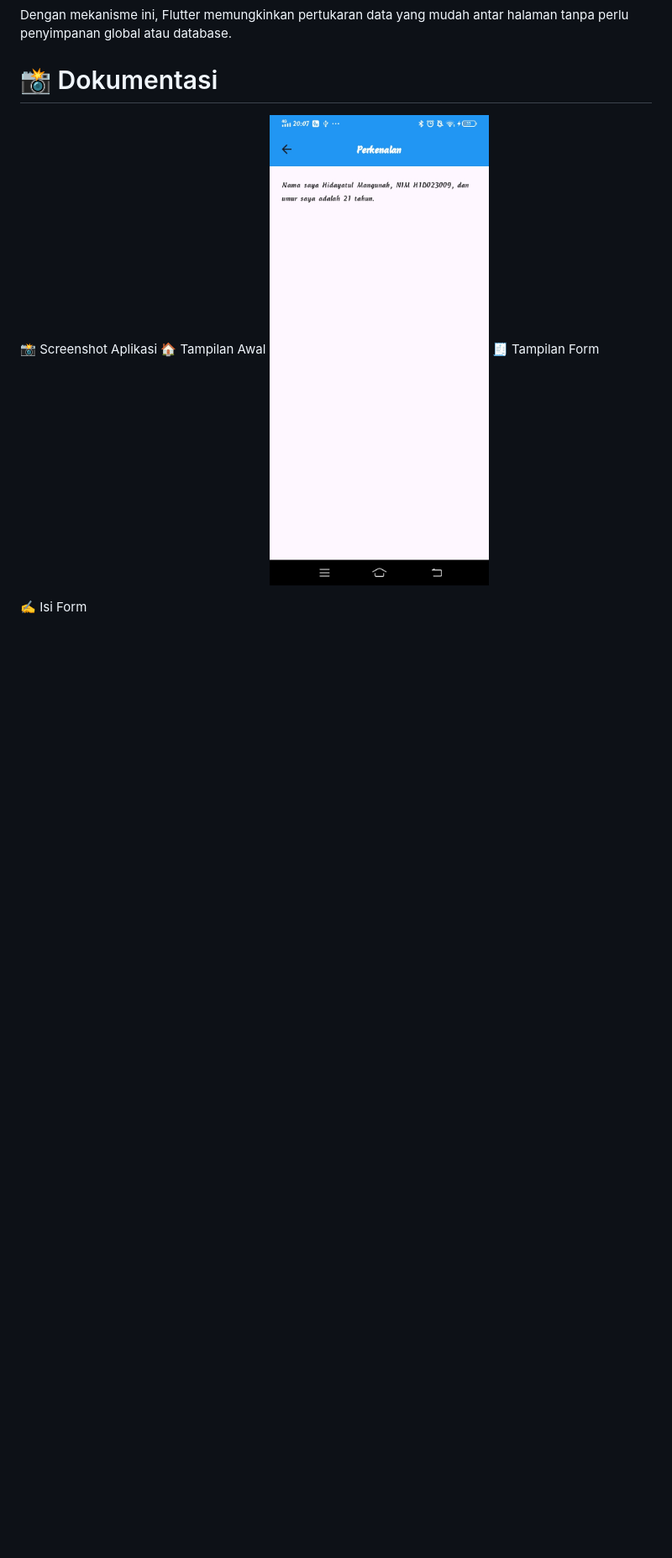
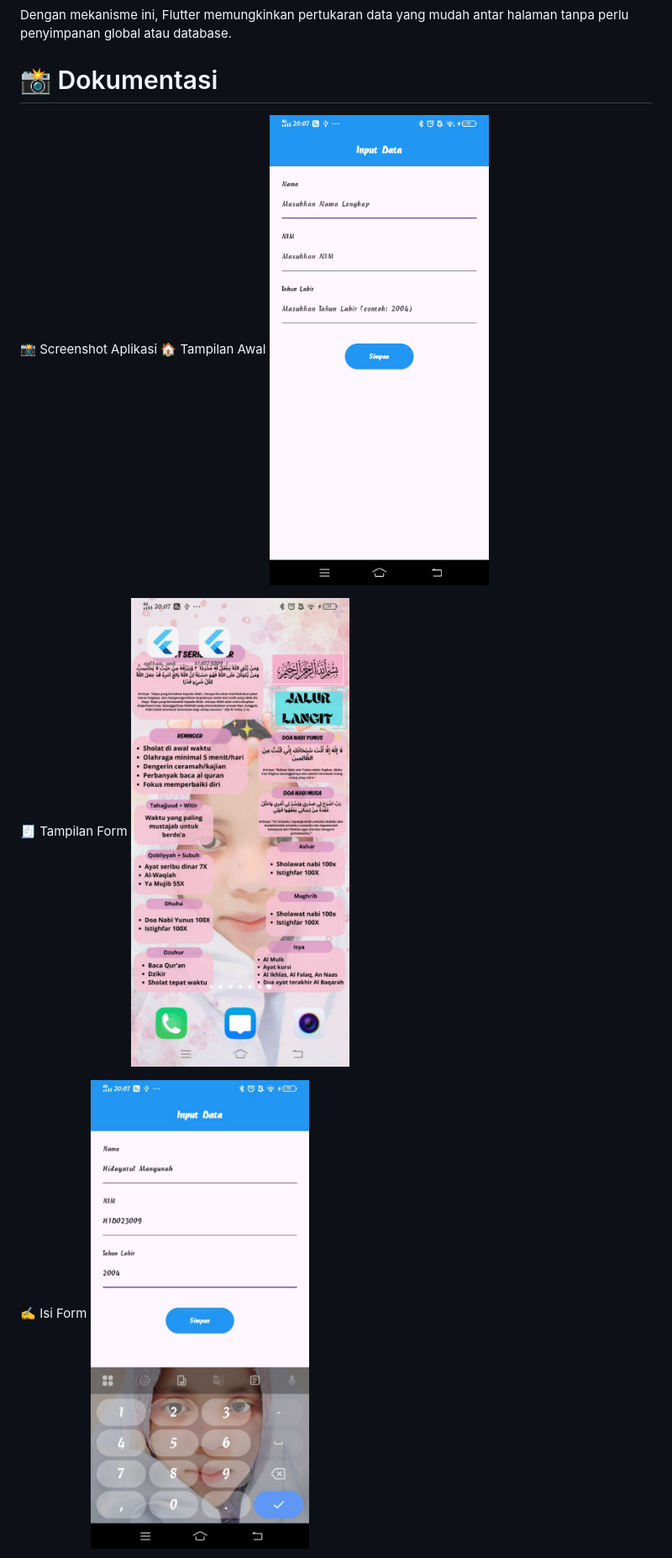
Before and after one commit to H1dayatulMangunah/H1D023009-Tugas6Flutter, a Markdown page: README.md, the part around the change printed below. Shown: that part at 84% size. Drawn GitHub-style; blank space fills up the shorter version.

```diff
--- a/README.md
+++ b/README.md
@@ -157,9 +157,12 @@ Dengan mekanisme ini, Flutter memungkinkan pertukaran data yang mudah antar hala
 
 📸 Screenshot Aplikasi
 🏠 Tampilan Awal
-![Tampilan awal](Assets/hasil.jpg)
+![Tampilan awal](Assets/tampilan%20form.jpg)
+
 🧾 Tampilan Form
+![Tampilan awal](Assets/tampilan%20awal.jpg)
 
 ✍️ Isi Form
+![Tampilan awal](Assets/isi%20form.jpg)
 
 ✅ Hasil Output
```
Also changed, not shown: other parts of README.md (+1 -1 lines).
